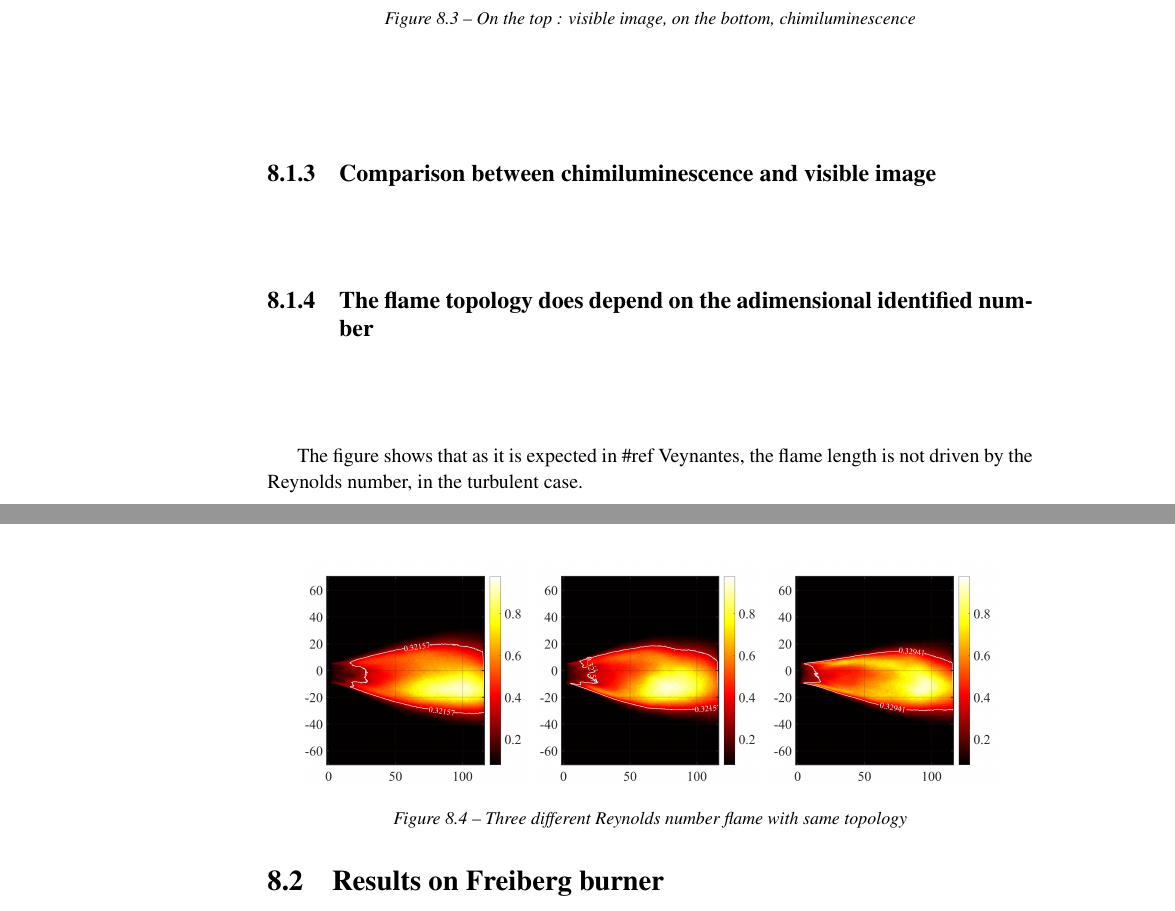
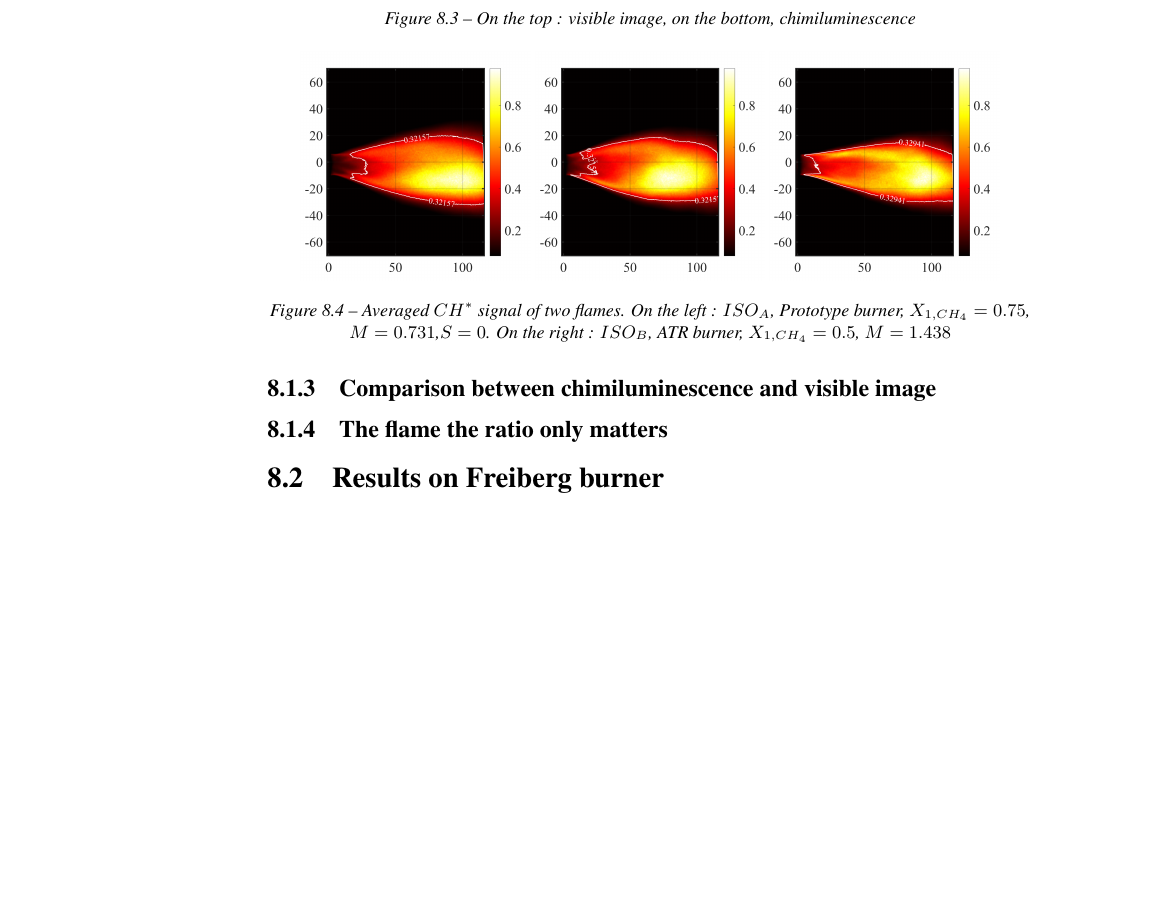
Before and after one commit to Arthur1992/MasterM2, a LaTeX thesis (main.tex, which reads Chapt5_Experiment_results/Combustion.tex): two parts of pages 74 and 75 of 87 before the commit and part of page 74 of 85 after it, the two joined at a grey line, cut so that both start at the same text, the shorter picture padded with empty space. Compiled offline with pdfLaTeX.

Commit message:
Revert "d"
This reverts commit 6b08eccce93e7520f883651ea17589a3f2a5bc99.

```diff
--- a/Chapt5_Experiment_results/Combustion.tex
+++ b/Chapt5_Experiment_results/Combustion.tex
@@ -60,16 +54,15 @@ On the right, ten iso contours are drawn for the corresponding photos. What can
   \caption{On the top : visible image, on the bottom, chimiluminescence}
  \label{contour}
 \end{figure}
-\subsection{The flame topology does depend on the adimensional identified number }
-The figure \label{fig_power_comparison} shows that as it is expected in \#ref Veynantes, the flame length is not driven by the Reynolds number, in the
-turbulent case.
+\subsection{The flame the ratio only matters}
+
  \begin{figure}[!h]
   \centering
 \includegraphics[width=0.3\textwidth]{fig/puissance/DSC_3683puissance.png}
 \includegraphics[width=0.3\textwidth]{fig/puissance/DSC_3689puissance.png}
 \includegraphics[width=0.3\textwidth]{fig/puissance/DSC_3694puissance.png}
-  \caption{Three different Reynolds number flame with same topology}
- \label{fig_power_comparison}
+  \caption{Averaged $CH^*$ signal of two flames. On the left : $ISO_{A}$, Prototype burner, $X_{1,CH_{4}}=0.75$, $M =0.731$,$S=0$. On the right : $ISO_{B}$, ATR burner, $X_{1,CH_{4}}=0.5$, $M = 1.438$}
+ \label{fig_ISO_brute}
 \end{figure}
 
 
```
Also changed, not shown: Chapt5_Experiment_results/Combustion.tex (8 more changed lines).
